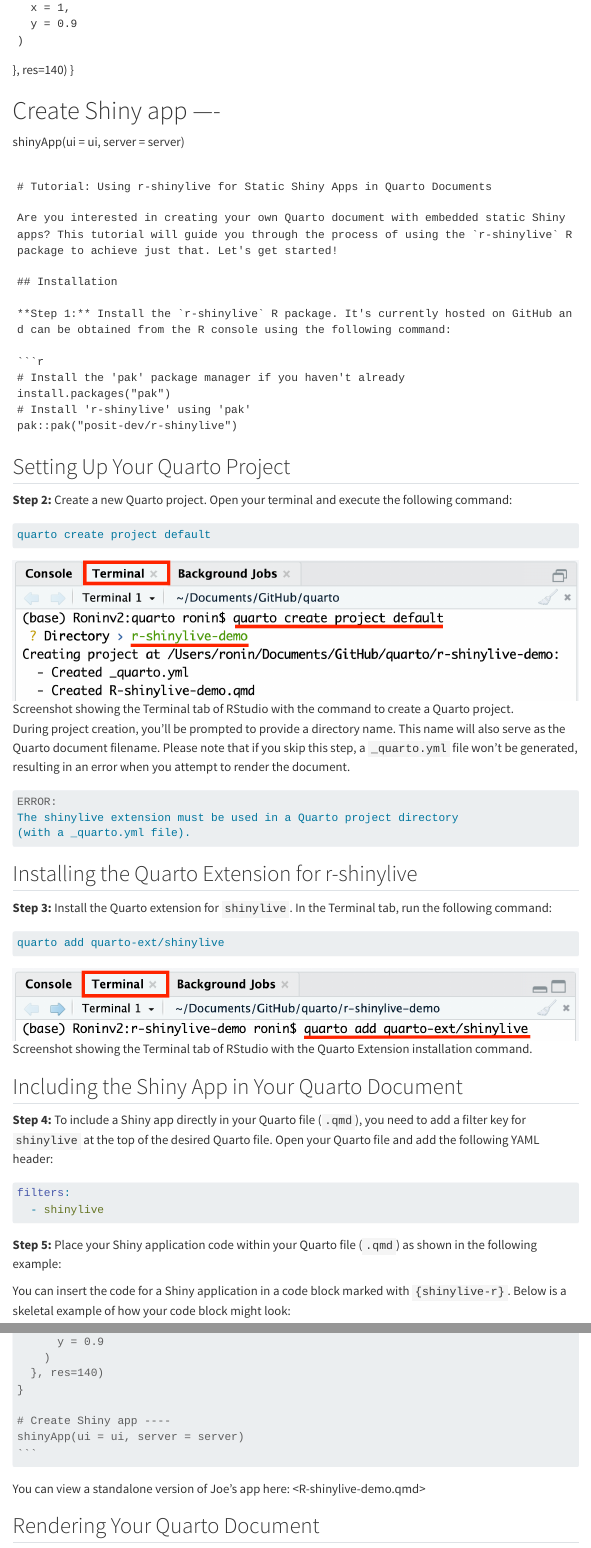
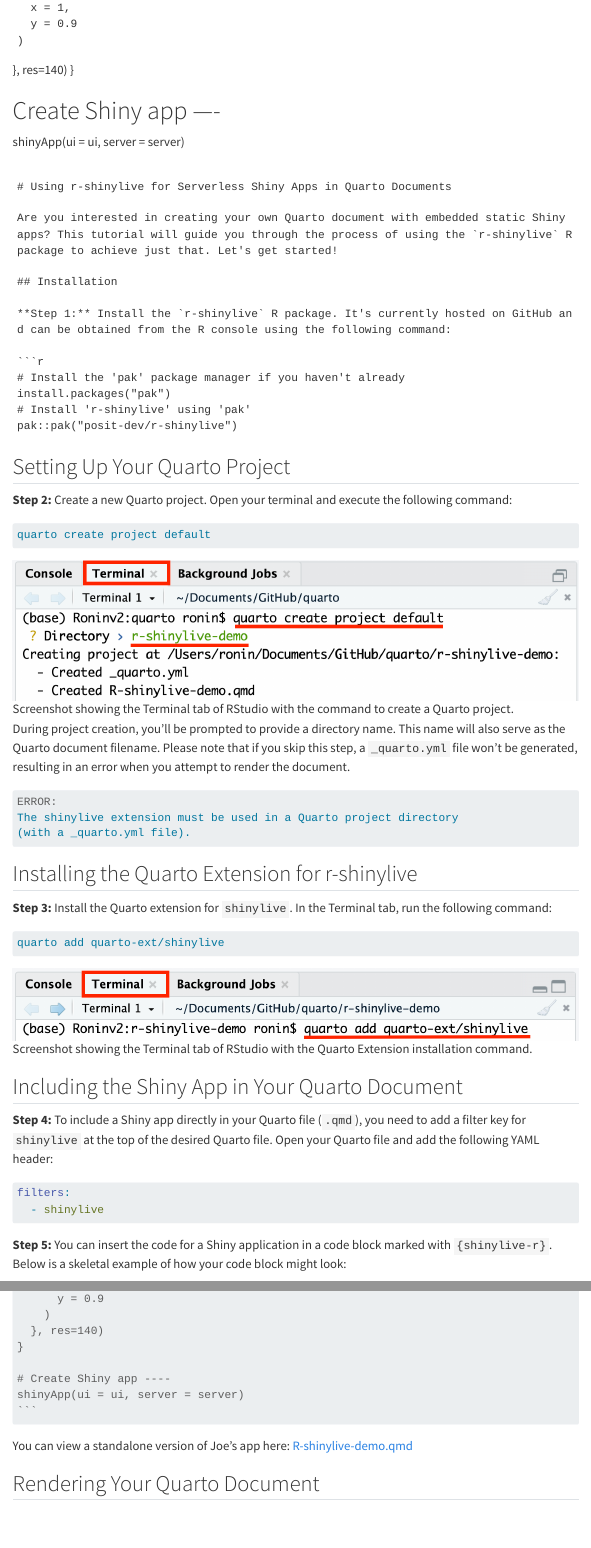
Before and after one commit to coatless-quarto/r-shinylive-demo, a Quarto document (index.qmd): the page in a window 1100 px wide, from 870 px down, and a second part further down, joined at a grey line. Rendered offline with R 4.5, knitr and Pandoc in place of Quarto, with nearby package versions; menus at the side of the page are left out.

Commit message:
Wordsmithing & Syncing documents.

`````diff
--- a/index.qmd
+++ b/index.qmd
@@ -77,7 +77,7 @@
 shinyApp(ui = ui, server = server)
 ```
 
-# Tutorial: Using r-shinylive for Static Shiny Apps in Quarto Documents
+# Using r-shinylive for Serverless Shiny Apps in Quarto Documents
 
 Are you interested in creating your own Quarto document with embedded static Shiny apps? This tutorial will guide you through the process of using the `r-shinylive` R package to achieve just that. Let's get started!
 
@@ -129,9 +129,7 @@
   - shinylive
 ```
 
-**Step 5:** Place your Shiny application code within your Quarto file (`.qmd`) as shown in the following example:
-
-You can insert the code for a Shiny application in a code block marked with `{shinylive-r}`. Below is a skeletal example of how your code block might look:
+**Step 5:** You can insert the code for a Shiny application in a code block marked with `{shinylive-r}`. Below is a skeletal example of how your code block might look:
 
 ````md
 ---
@@ -225,7 +223,7 @@
 ```
 ````
 
-You can view a standalone version of Joe's app here: <R-shinylive-demo.qmd>
+You can view a standalone version of Joe's app here: [R-shinylive-demo.qmd](https://github.com/coatless-quarto/r-shinylive-demo/blob/main/R-shinylive-demo.qmd)
 
 ## Rendering Your Quarto Document
 
`````
Also changed, not shown: README.md, index.qmd (2 more changed lines).
